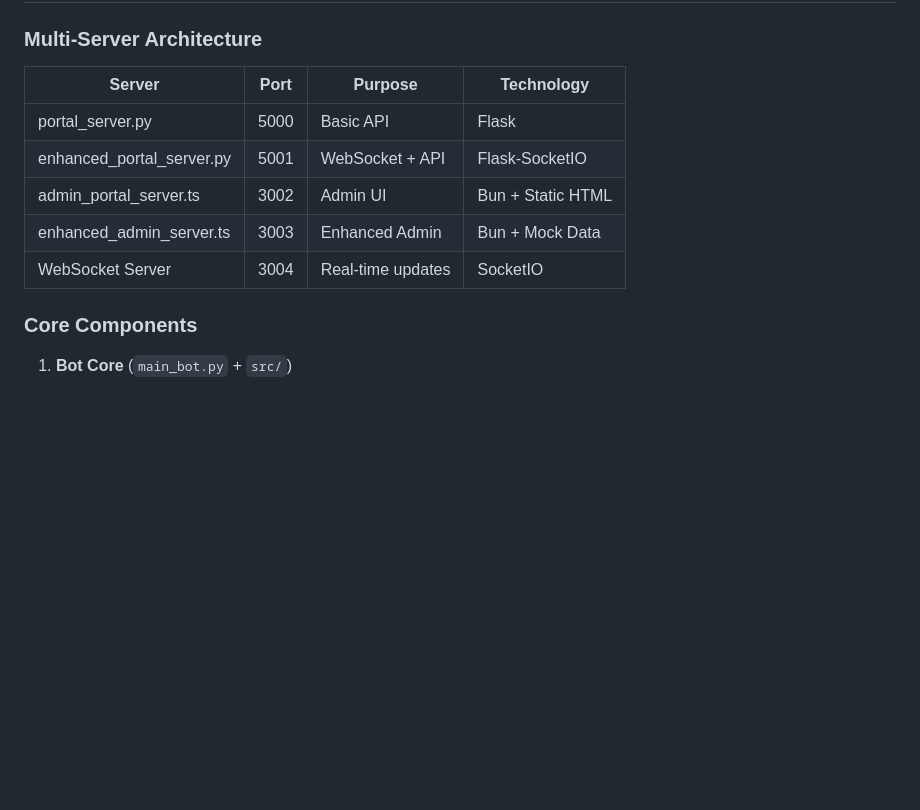
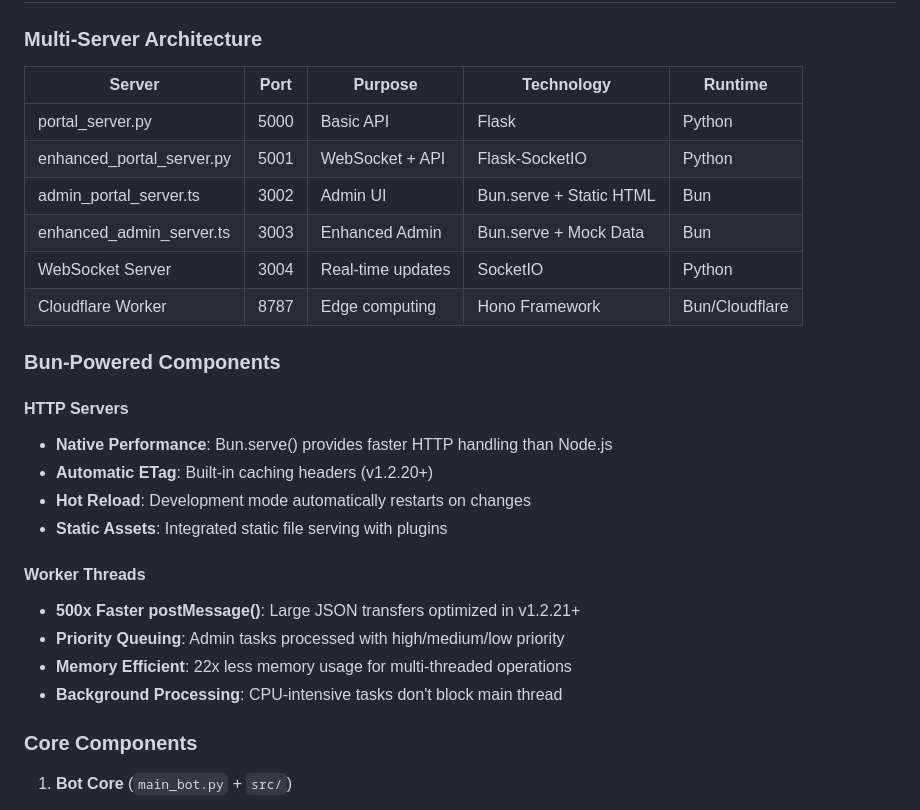
Before and after one commit to brendadeeznuts1111/myfilterbot, a Markdown page: CLAUDE.md, the part around one of its changes. Drawn GitHub-style; blank space fills up the shorter version.

```diff
--- a/CLAUDE.md
+++ b/CLAUDE.md
@@ -203,13 +244,28 @@ python3 generate_2000_customers.py      # Create test customers
 
 ### Multi-Server Architecture
 
-| Server | Port | Purpose | Technology |
-|--------|------|---------|------------|
-| portal_server.py | 5000 | Basic API | Flask |
-| enhanced_portal_server.py | 5001 | WebSocket + API | Flask-SocketIO |
-| admin_portal_server.ts | 3002 | Admin UI | Bun + Static HTML |
-| enhanced_admin_server.ts | 3003 | Enhanced Admin | Bun + Mock Data |
-| WebSocket Server | 3004 | Real-time updates | SocketIO |
+| Server | Port | Purpose | Technology | Runtime |
+|--------|------|---------|------------|---------|
+| portal_server.py | 5000 | Basic API | Flask | Python |
+| enhanced_portal_server.py | 5001 | WebSocket + API | Flask-SocketIO | Python |
+| admin_portal_server.ts | 3002 | Admin UI | Bun.serve + Static HTML | Bun |
+| enhanced_admin_server.ts | 3003 | Enhanced Admin | Bun.serve + Mock Data | Bun |
+| WebSocket Server | 3004 | Real-time updates | SocketIO | Python |
+| Cloudflare Worker | 8787 | Edge computing | Hono Framework | Bun/Cloudflare |
+
+### Bun-Powered Components
+
+#### HTTP Servers
+- **Native Performance**: Bun.serve() provides faster HTTP handling than Node.js
+- **Automatic ETag**: Built-in caching headers (v1.2.20+)
+- **Hot Reload**: Development mode automatically restarts on changes
+- **Static Assets**: Integrated static file serving with plugins
+
+#### Worker Threads
+- **500x Faster postMessage()**: Large JSON transfers optimized in v1.2.21+
+- **Priority Queuing**: Admin tasks processed with high/medium/low priority
+- **Memory Efficient**: 22x less memory usage for multi-threaded operations
+- **Background Processing**: CPU-intensive tasks don't block main thread
 
 ### Core Components
 
```
Also changed, not shown: other parts of CLAUDE.md (+122 -4 lines).
